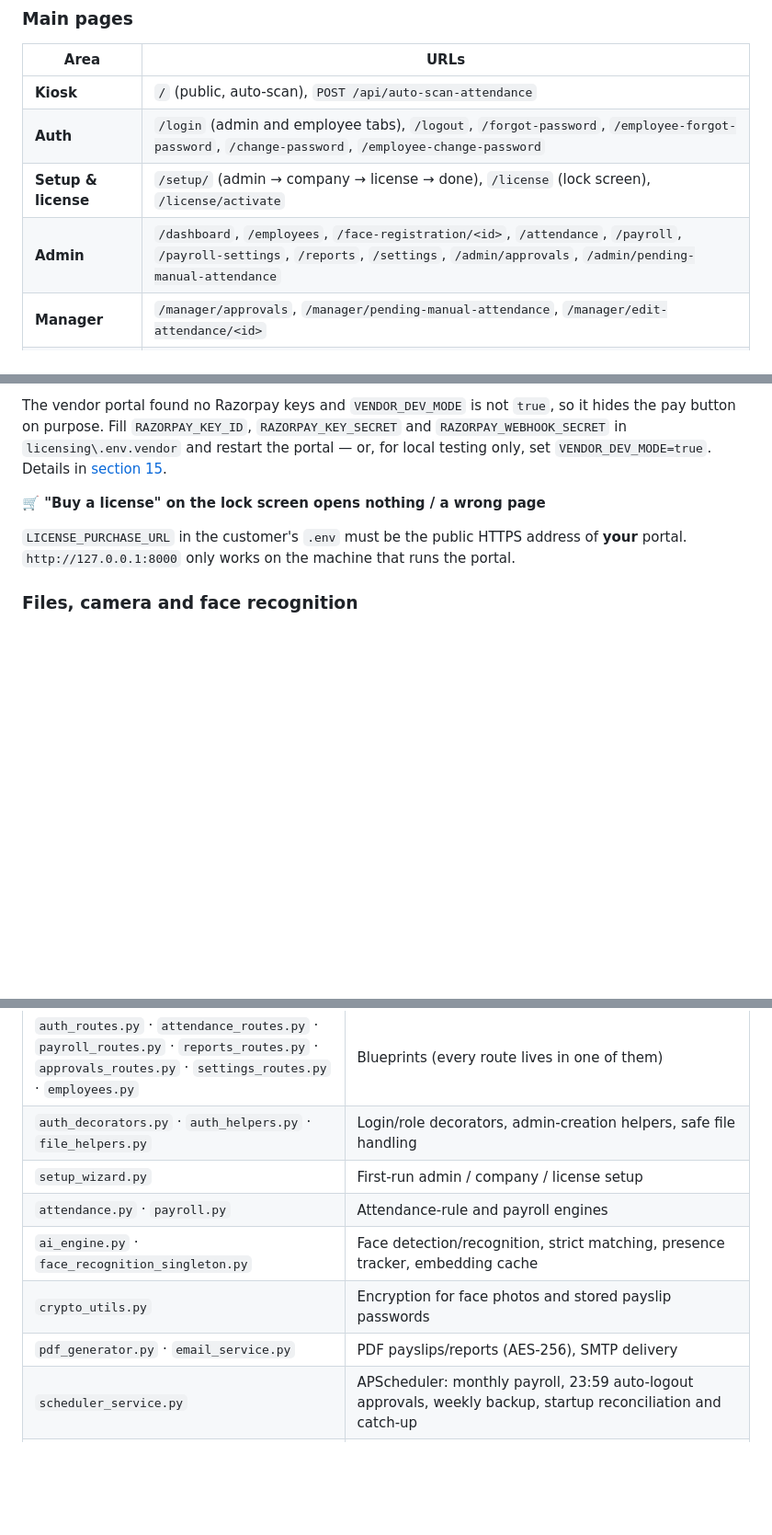
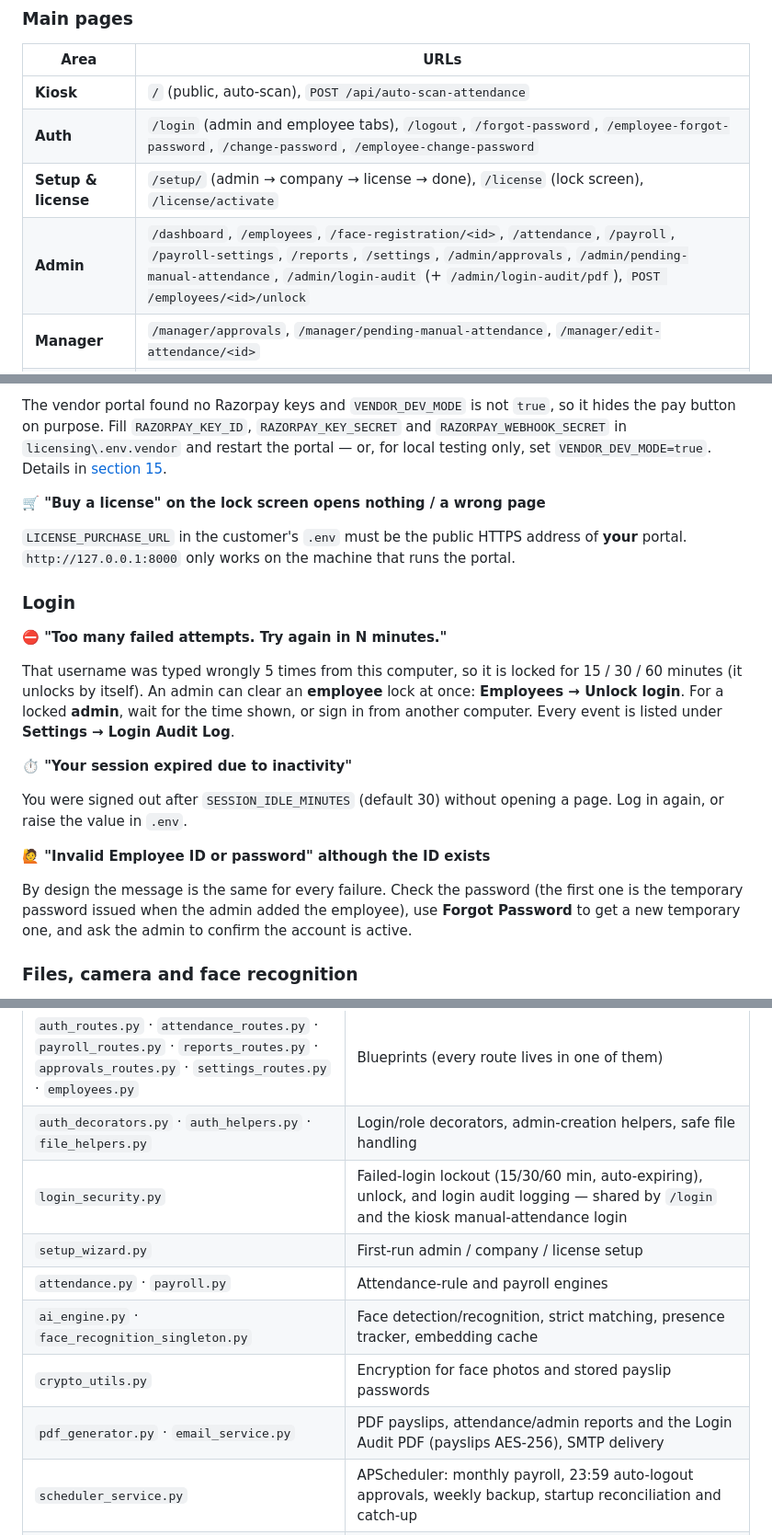
Before and after one commit to vaishnavilekawale/AI-Attendance-Payroll-System, a Markdown page: README.md, 3 parts joined by grey strips. Shown at 92% size. Rendered like a GitHub page; blank space fills up the shorter version.

```diff
--- a/README.md
+++ b/README.md
@@ -195,7 +199,7 @@ The **vendor portal** (see [section 15](#15--vendor-license-portal-selling-licen
 | **Kiosk** | `/` (public, auto-scan), `POST /api/auto-scan-attendance` |
 | **Auth** | `/login` (admin and employee tabs), `/logout`, `/forgot-password`, `/employee-forgot-password`, `/change-password`, `/employee-change-password` |
 | **Setup & license** | `/setup/` (admin → company → license → done), `/license` (lock screen), `/license/activate` |
-| **Admin** | `/dashboard`, `/employees`, `/face-registration/<id>`, `/attendance`, `/payroll`, `/payroll-settings`, `/reports`, `/settings`, `/admin/approvals`, `/admin/pending-manual-attendance` |
+| **Admin** | `/dashboard`, `/employees`, `/face-registration/<id>`, `/attendance`, `/payroll`, `/payroll-settings`, `/reports`, `/settings`, `/admin/approvals`, `/admin/pending-manual-attendance`, `/admin/login-audit` (+ `/admin/login-audit/pdf`), `POST /employees/<id>/unlock` |
 | **Manager** | `/manager/approvals`, `/manager/pending-manual-attendance`, `/manager/edit-attendance/<id>` |
 | **Employee** | `/employee-dashboard`, `/employee-attendance`, `/employee-payroll`, `/employee-reports`, `/employee-profile` |
 
@@ -1003,6 +1028,20 @@ The vendor portal found no Razorpay keys and `VENDOR_DEV_MODE` is not `true`, so
 
 `LICENSE_PURCHASE_URL` in the customer's `.env` must be the public HTTPS address of **your** portal. `http://127.0.0.1:8000` only works on the machine that runs the portal.
 
+### Login
+
+**⛔ "Too many failed attempts. Try again in N minutes."**
+
+That username was typed wrongly 5 times from this computer, so it is locked for 15 / 30 / 60 minutes (it unlocks by itself). An admin can clear an **employee** lock at once: **Employees → Unlock login**. For a locked **admin**, wait for the time shown, or sign in from another computer. Every event is listed under **Settings → Login Audit Log**.
+
+**⏱ "Your session expired due to inactivity"**
+
+You were signed out after `SESSION_IDLE_MINUTES` (default 30) without opening a page. Log in again, or raise the value in `.env`.
+
+**🙋 "Invalid Employee ID or password" although the ID exists**
+
+By design the message is the same for every failure. Check the password (the first one is the temporary password issued when the admin added the employee), use **Forgot Password** to get a new temporary one, and ask the admin to confirm the account is active.
+
 ### Files, camera and face recognition
 
 **👤 A registered employee suddenly "disappears" from face recognition (log says `Loaded face recognition data with N employees` with a smaller N)**
@@ -1230,11 +1270,12 @@ Please read this before selling or deploying to a customer. The project is suita
 | `database.py` · `models.py` · `extensions.py` | DB init/migrations, ORM models (Admin, Employee, Attendance, AttendanceActivity, Payroll, Settings, LogoutApprovalRequest, BiometricConsentLog, …), Flask extensions |
 | `auth_routes.py` · `attendance_routes.py` · `payroll_routes.py` · `reports_routes.py` · `approvals_routes.py` · `settings_routes.py` · `employees.py` | Blueprints (every route lives in one of them) |
 | `auth_decorators.py` · `auth_helpers.py` · `file_helpers.py` | Login/role decorators, admin-creation helpers, safe file handling |
+| `login_security.py` | Failed-login lockout (15/30/60 min, auto-expiring), unlock, and login audit logging — shared by `/login` and the kiosk manual-attendance login |
 | `setup_wizard.py` | First-run admin / company / license setup |
 | `attendance.py` · `payroll.py` | Attendance-rule and payroll engines |
 | `ai_engine.py` · `face_recognition_singleton.py` | Face detection/recognition, strict matching, presence tracker, embedding cache |
 | `crypto_utils.py` | Encryption for face photos and stored payslip passwords |
-| `pdf_generator.py` · `email_service.py` | PDF payslips/reports (AES-256), SMTP delivery |
+| `pdf_generator.py` · `email_service.py` | PDF payslips, attendance/admin reports and the Login Audit PDF (payslips AES-256), SMTP delivery |
 | `scheduler_service.py` | APScheduler: monthly payroll, 23:59 auto-logout approvals, weekly backup, startup reconciliation and catch-up |
 | `backup_manager.py` | Backup creation, external copy, pruning and catch-up detection |
 | `services/` | `admin_reports_service`, `approval_service`, `attendance_calculator`, `attendance_stats`, `app_services` |
```
Also changed, not shown: other parts of README.md (+28 -2 lines).
